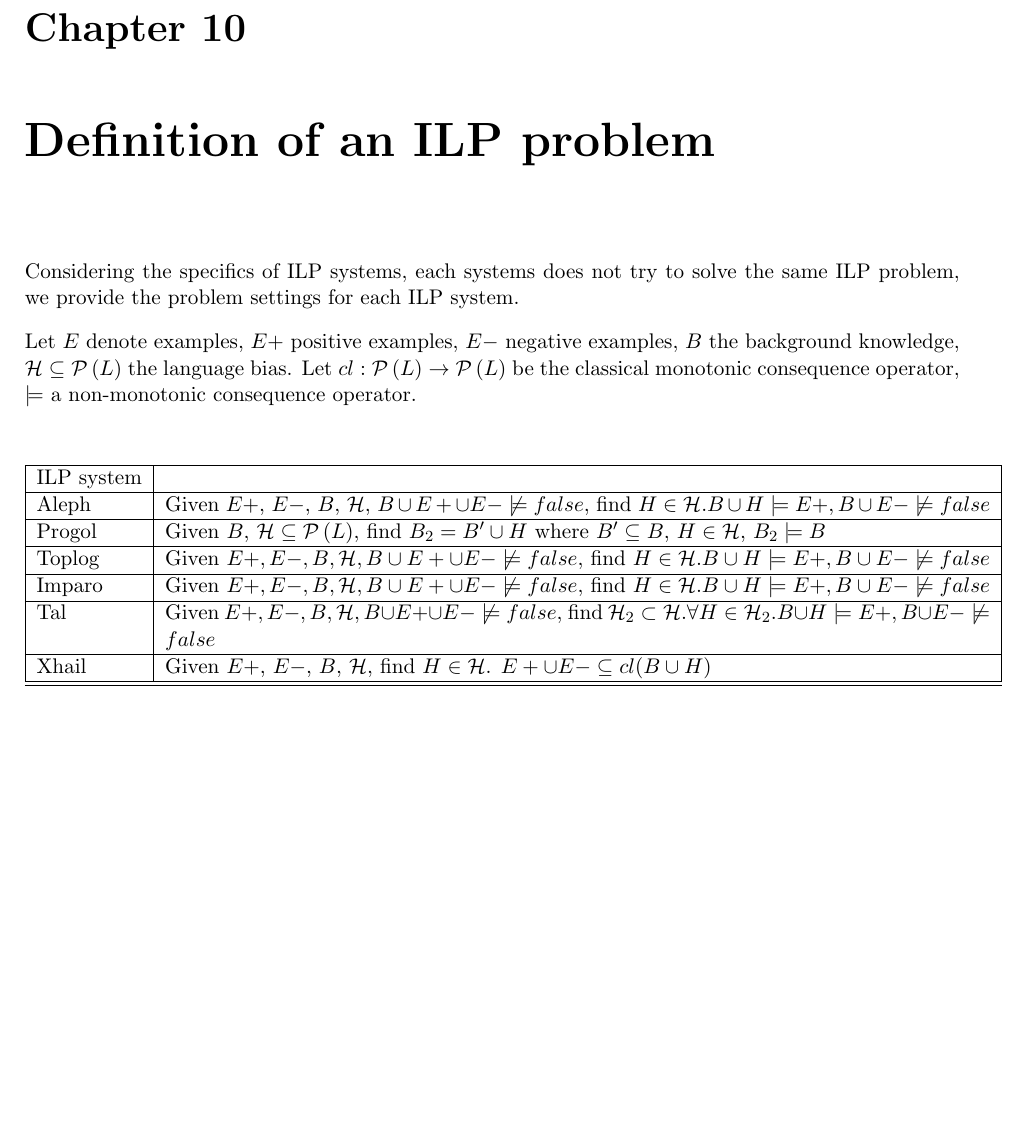
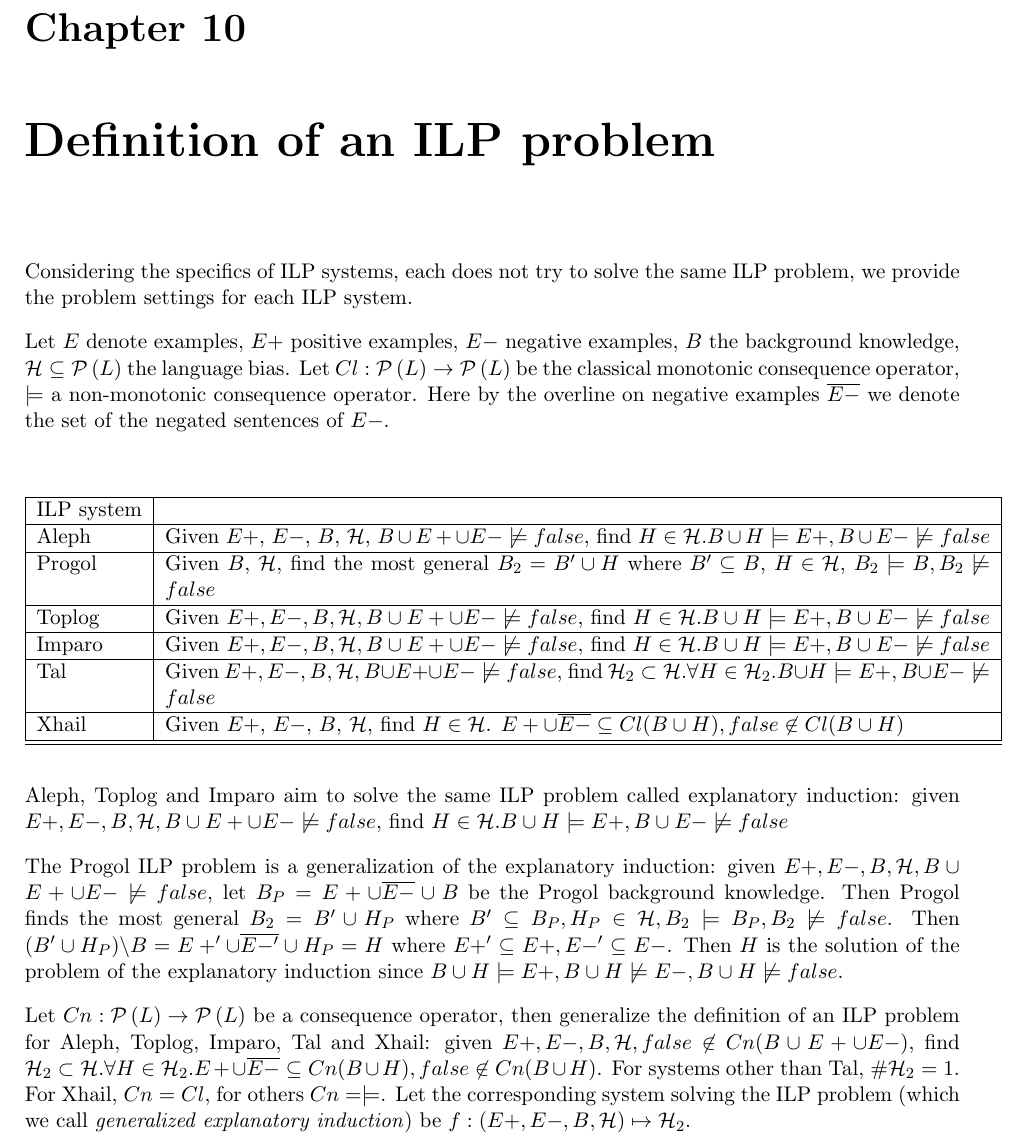
Before and after one commit to dt1510/master_thesis, a LaTeX thesis (thesis.tex, which reads background/background.tex): part of page 90 of 100, cut so that both start at the same text, the shorter picture padded with empty space. Compiled offline with pdfLaTeX.

Commit message:
Progol ILP problem added.

```diff
--- a/background/background.tex
+++ b/background/background.tex
@@ -2814,22 +2814,39 @@
 \end{center}
 
 \chapter{Definition of an ILP problem}
-Considering the specifics of ILP systems, each systems does not try to solve the same ILP problem, we provide the problem settings for each ILP system.
-
-Let $E$ denote examples, $E+$ positive examples, $E-$ negative examples, $B$ the background knowledge, $\mathcal{H} \subseteq \powerset{L}$ the language bias. Let $cl:\powerset{L} \to \powerset{L}$ be the classical monotonic consequence operator, $\models$ a non-monotonic consequence operator.
+Considering the specifics of ILP systems, each does not try to solve the same ILP problem, we provide the problem settings for each ILP system.
+
+Let $E$ denote examples, $E+$ positive examples, $E-$ negative examples, $B$ the background knowledge, $\mathcal{H} \subseteq \powerset{L}$ the language bias. Let $Cl:\powerset{L} \to \powerset{L}$ be the classical monotonic consequence operator, $\models$ a non-monotonic consequence operator. Here by the overline on negative examples $\overline{E-}$ we denote the set of the negated sentences of $E-$.
+
 \begin{center}
     \begin{tabular}{ | l | p{15cm} | l | p{5cm} |}
     \hline
     ILP system & \\ \hline
     Aleph & Given $E+$, $E-$, $B$, $\mathcal{H}$, $B \cup E+ \cup E- \not\models false$, find $H \in \mathcal{H}. B \cup H \models E+, B \cup E- \not\models false$\\ \hline
-    Progol & Given $B$, $\mathcal{H} \subseteq \powerset{L}$, find $B_2 = B' \cup H$ where $B' \subseteq B$, $H \in \mathcal{H}$, $B_2 \models B$\\ \hline
+    Progol & Given $B$, $\mathcal{H}$, find the most general $B_2 = B' \cup H$ where $B' \subseteq B$, $H \in \mathcal{H}$, $B_2 \models B, B_2 \not\models false$\\ \hline
     Toplog & Given $E+, E-, B, \mathcal{H}, B \cup E+ \cup E- \not\models false$, find $H \in \mathcal{H}. B \cup H \models E+, B \cup E- \not\models false$ \\ \hline
     Imparo & Given $E+, E-, B, \mathcal{H}, B \cup E+ \cup E- \not\models false$, find $H \in \mathcal{H}. B \cup H \models E+, B \cup E- \not\models false$ \\ \hline
     Tal & Given $E+, E-, B, \mathcal{H}, B \cup E+ \cup E- \not\models false$, find $\mathcal{H}_2 \subset \mathcal{H}. \forall H \in \mathcal{H}_2. B \cup H \models E+, B \cup E- \not\models false$ \\ \hline
-    Xhail & Given $E+$, $E-$, $B$, $\mathcal{H}$, find $H \in \mathcal{H}$. $E+ \cup E- \subseteq cl(B \cup H)$\\ \hline
+    Xhail & Given $E+$, $E-$, $B$, $\mathcal{H}$, find $H \in \mathcal{H}$. $E+ \cup \overline{E-} \subseteq Cl(B \cup H), false \not\in Cl(B \cup H)$\\ \hline
     \hline
     \end{tabular}
 \end{center}
+
+Aleph, Toplog and Imparo aim to solve the same ILP problem called explanatory induction:
+given $E+, E-, B, \mathcal{H}, B \cup E+ \cup E- \not\models false$, find $H \in \mathcal{H}. B \cup H \models E+, B \cup E- \not\models false$
+
+The Progol ILP problem is a generalization of the explanatory induction: given $E+, E-, B, \mathcal{H}, B \cup E+ \cup E- \not\models false$,
+let $B_P=E+ \cup \overline{E-} \cup B$ be the Progol background knowledge. Then Progol finds the most general $B_2 = B' \union H_P$ where $B' \subseteq B_P, H_P \in \mathcal{H}, B_2 \models B_P, B_2 \not\models false$.
+Then $(B' \union H_P) \backslash B=E+' \cup \overline{E-'} \cup H_P = H$ where $E+' \subseteq E+, E-' \subseteq E-$. Then $H$ is the solution of the problem of the explanatory induction since $B \cup H \models E+, B \cup H \not\models E-, B \cup H \not\models false$.
+
+
+
+Let $Cn:\powerset{L} \to \powerset{L}$ be a consequence operator, then generalize the definition of an ILP problem for Aleph, Toplog, Imparo, Tal and Xhail:
+given $E+, E-, B, \mathcal{H}, false \not\in Cn(B \cup E+ \cup E-)$,
+find $\mathcal{H}_2 \subset \mathcal{H}. \forall H \in \mathcal{H}_2. E+ \cup \overline{E-} \subseteq Cn(B \cup H), false \not\in Cn(B \cup H)$. For systems other than Tal, $\#\mathcal{H}_2=1$. For Xhail, $Cn=Cl$, for others $Cn=\models$.
+Let the corresponding system solving the ILP problem (which we call \emph{generalized explanatory induction}) be $f:(E+,E-,B,\mathcal{H}) \mapsto \mathcal{H}_2$.
+
+
 
 \chapter{Definition of an ILP problem - notes}
 For a given set of examples often multiple sets of hypotheses can explain such a set of examples. However, the common definition of an ILP problem does not convey which hypotheses should be chosen in such a case. This chapter presents an investigation of an definition of an ILP problem and critique of the incompleteness of the definition of an ILP problem.
```
